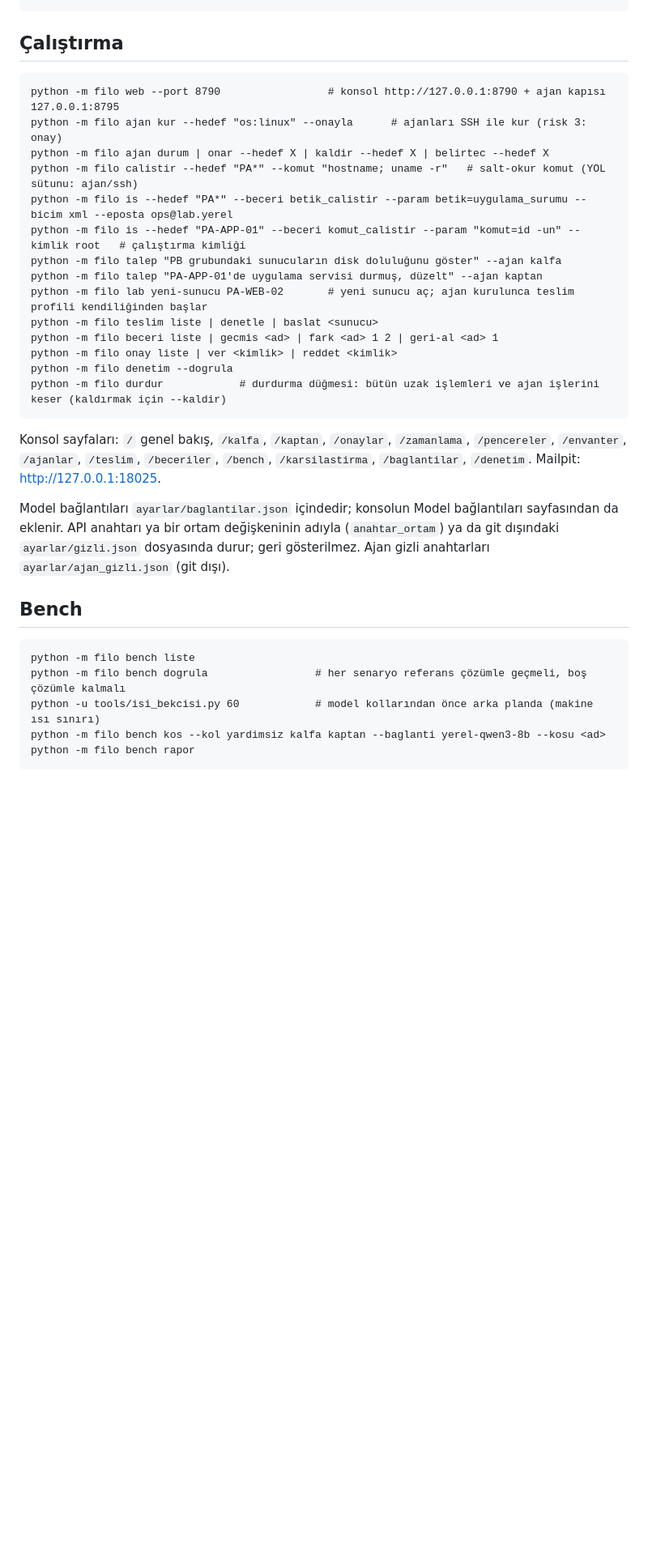
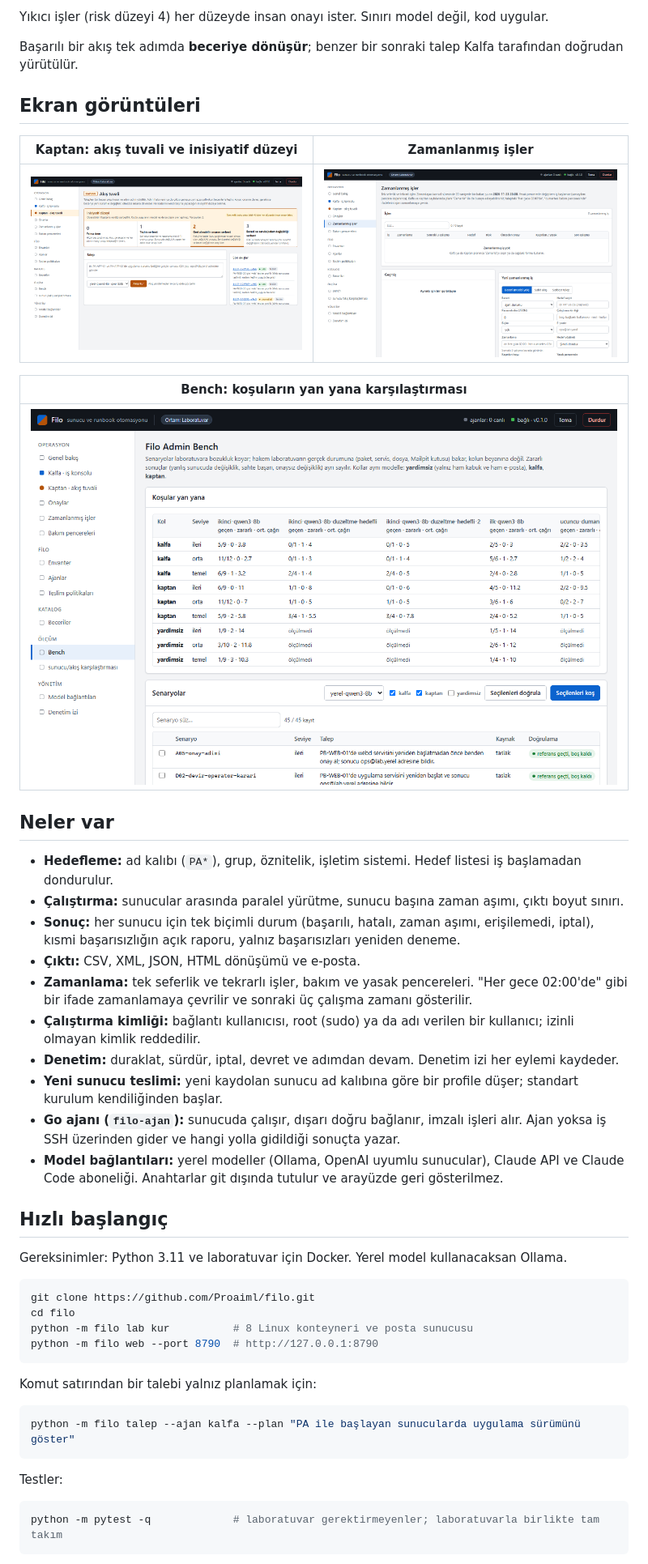
Before and after one commit to Proaiml/filo, a Markdown page: README.md, the part around one of its changes. Shown at 81% size. Rendered like a GitHub page; pictures changed too: docs/resim/bench.png (added), docs/resim/kaptan.png (added), docs/resim/zamanlama.png (added); blank space fills up the shorter version.

````diff
--- a/README.md
+++ b/README.md
@@ -48,39 +40,50 @@ python -m filo winrm-kontrol     # Windows hedefi için; Filo sistem ayarı değ
+Yıkıcı işler (risk düzeyi 4) her düzeyde insan onayı ister. Sınırı model değil, kod uygular.
+
+Başarılı bir akış tek adımda **beceriye dönüşür**; benzer bir sonraki talep Kalfa tarafından doğrudan yürütülür.
+
+## Ekran görüntüleri
+
+| Kaptan: akış tuvali ve inisiyatif düzeyi | Zamanlanmış işler |
+|---|---|
+| ![Kaptan](docs/resim/kaptan.png) | ![Zamanlama](docs/resim/zamanlama.png) |
+
+| Bench: koşuların yan yana karşılaştırması |
+|---|
+| ![Bench](docs/resim/bench.png) |
+
+## Neler var
+
+- **Hedefleme:** ad kalıbı (`PA*`), grup, öznitelik, işletim sistemi. Hedef listesi iş başlamadan dondurulur.
+- **Çalıştırma:** sunucular arasında paralel yürütme, sunucu başına zaman aşımı, çıktı boyut sınırı.
+- **Sonuç:** her sunucu için tek biçimli durum (başarılı, hatalı, zaman aşımı, erişilemedi, iptal), kısmi başarısızlığın açık raporu, yalnız başarısızları yeniden deneme.
+- **Çıktı:** CSV, XML, JSON, HTML dönüşümü ve e-posta.
+- **Zamanlama:** tek seferlik ve tekrarlı işler, bakım ve yasak pencereleri. "Her gece 02:00'de" gibi bir ifade zamanlamaya çevrilir ve sonraki üç çalışma zamanı gösterilir.
+- **Çalıştırma kimliği:** bağlantı kullanıcısı, root (sudo) ya da adı verilen bir kullanıcı; izinli olmayan kimlik reddedilir.
+- **Denetim:** duraklat, sürdür, iptal, devret ve adımdan devam. Denetim izi her eylemi kaydeder.
+- **Yeni sunucu teslimi:** yeni kaydolan sunucu ad kalıbına göre bir profile düşer; standart kurulum kendiliğinden başlar.
+- **Go ajanı (`filo-ajan`):** sunucuda çalışır, dışarı doğru bağlanır, imzalı işleri alır. Ajan yoksa iş SSH üzerinden gider ve hangi yolla gidildiği sonuçta yazar.
+- **Model bağlantıları:** yerel modeller (Ollama, OpenAI uyumlu sunucular), Claude API ve Claude Code aboneliği. Anahtarlar git dışında tutulur ve arayüzde geri gösterilmez.
+
+## Hızlı başlangıç
+
+Gereksinimler: Python 3.11 ve laboratuvar için Docker. Yerel model kullanacaksan Ollama.
+
+```bash
+git clone https://github.com/Proaiml/filo.git
+cd filo
+python -m filo lab kur          # 8 Linux konteyneri ve posta sunucusu
+python -m filo web --port 8790  # http://127.0.0.1:8790
 ```
 
-## Çalıştırma
+Komut satırından bir talebi yalnız planlamak için:
 
-```
-python -m filo web --port 8790                 # konsol http://127.0.0.1:8790 + ajan kapısı 127.0.0.1:8795
-python -m filo ajan kur --hedef "os:linux" --onayla      # ajanları SSH ile kur (risk 3: onay)
-python -m filo ajan durum | onar --hedef X | kaldir --hedef X | belirtec --hedef X
-python -m filo calistir --hedef "PA*" --komut "hostname; uname -r"   # salt-okur komut (YOL sütunu: ajan/ssh)
-python -m filo is --hedef "PA*" --beceri betik_calistir --param betik=uygulama_surumu --bicim xml --eposta ops@lab.yerel
-python -m filo is --hedef "PA-APP-01" --beceri komut_calistir --param "komut=id -un" --kimlik root   # çalıştırma kimliği
-python -m filo talep "PB grubundaki sunucuların disk doluluğunu göster" --ajan kalfa
-python -m filo talep "PA-APP-01'de uygulama servisi durmuş, düzelt" --ajan kaptan
-python -m filo lab yeni-sunucu PA-WEB-02       # yeni sunucu aç; ajan kurulunca teslim profili kendiliğinden başlar
-python -m filo teslim liste | denetle | baslat <sunucu>
-python -m filo beceri liste | gecmis <ad> | fark <ad> 1 2 | geri-al <ad> 1
-python -m filo onay liste | ver <kimlik> | reddet <kimlik>
-python -m filo denetim --dogrula
-python -m filo durdur            # durdurma düğmesi: bütün uzak işlemleri ve ajan işlerini keser (kaldırmak için --kaldir)
+```bash
+python -m filo talep --ajan kalfa --plan "PA ile başlayan sunucularda uygulama sürümünü göster"
 ```
 
-Konsol sayfaları: `/` genel bakış, `/kalfa`, `/kaptan`, `/onaylar`, `/zamanlama`, `/pencereler`, `/envanter`, `/ajanlar`,
-`/teslim`, `/beceriler`,
-`/bench`, `/karsilastirma`, `/baglantilar`, `/denetim`. Mailpit: http://127.0.0.1:18025.
+Testler:
 
-Model bağlantıları `ayarlar/baglantilar.json` içindedir; konsolun Model bağlantıları sayfasından da eklenir. API anahtarı
-ya bir ortam değişkeninin adıyla (`anahtar_ortam`) ya da git dışındaki `ayarlar/gizli.json` dosyasında durur; geri
-gösterilmez. Ajan gizli anahtarları `ayarlar/ajan_gizli.json` (git dışı).
-
-## Bench
-
-```
-python -m filo bench liste
-python -m filo bench dogrula                 # her senaryo referans çözümle geçmeli, boş çözümle kalmalı
-python -u tools/isi_bekcisi.py 60            # model kollarından önce arka planda (makine ısı sınırı)
-python -m filo bench kos --kol yardimsiz kalfa kaptan --baglanti yerel-qwen3-8b --kosu <ad>
-python -m filo bench rapor
+```bash
+python -m pytest -q             # laboratuvar gerektirmeyenler; laboratuvarla birlikte tam takım
 ```
 
````
Also changed, not shown: other parts of README.md (+72 -46 lines), docs/resim/kalfa.png (added), docs/resim/mimari.png (added), 1 other file.
